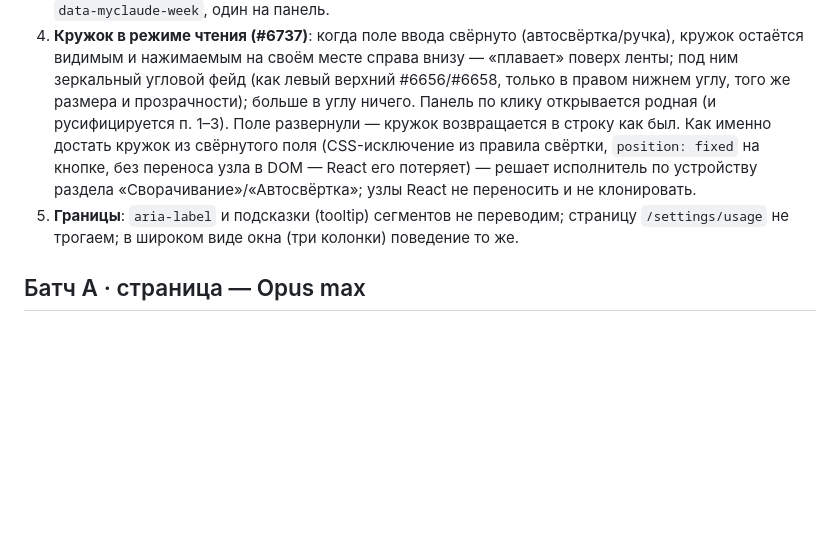
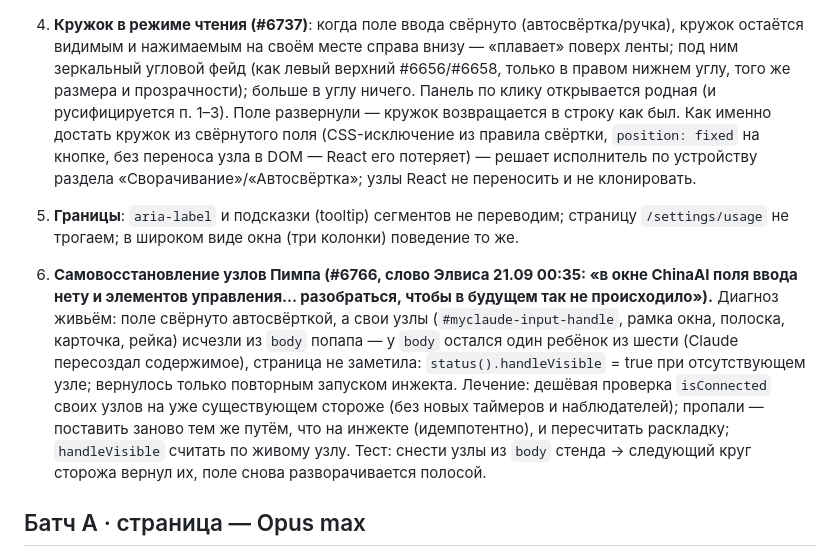
Before and after one commit to ElvisIglikov/PimpMyClaude, a Markdown page: docs/plan-wf78-2026-09-21.md, the part around the change. Rendered like a GitHub page; blank space fills up the shorter version.

Commit message:
План WF78: самовосстановление узлов Пимпа в окне (#6766)
Co-Authored-By: Claude Fable 5.1 <noreply@anthropic.com>

```diff
--- a/docs/plan-wf78-2026-09-21.md
+++ b/docs/plan-wf78-2026-09-21.md
@@ -45,6 +45,15 @@
 5. **Границы**: `aria-label` и подсказки (tooltip) сегментов не переводим; страницу `/settings/usage` не трогаем; в
    широком виде окна (три колонки) поведение то же.
 
+6. **Самовосстановление узлов Пимпа (#6766, слово Элвиса 21.09 00:35: «в окне ChinaAI поля ввода нету и элементов
+   управления… разобраться, чтобы в будущем так не происходило»).** Диагноз живьём: поле свёрнуто автосвёрткой, а свои
+   узлы (`#myclaude-input-handle`, рамка окна, полоска, карточка, рейка) исчезли из `body` попапа — у `body` остался один
+   ребёнок из шести (Claude пересоздал содержимое), страница не заметила: `status().handleVisible` = true при
+   отсутствующем узле; вернулось только повторным запуском инжекта. Лечение: дешёвая проверка `isConnected` своих узлов
+   на уже существующем стороже (без новых таймеров и наблюдателей); пропали — поставить заново тем же путём, что на
+   инжекте (идемпотентно), и пересчитать раскладку; `handleVisible` считать по живому узлу. Тест: снести узлы из `body`
+   стенда → следующий круг сторожа вернул их, поле снова разворачивается полосой.
+
 ## Батч A · страница — Opus max
 - Файлы: `claude-patch/inject.js` (новый раздел 12ж; точечно разделы свёртки/автосвёртки и углового фейда для п. 4;
   `VERSION` → `wf78-a-1`), `tests/*.test.mjs`, `tests/dom.mjs`. Swift, CLI, лоадер не трогать.
```
